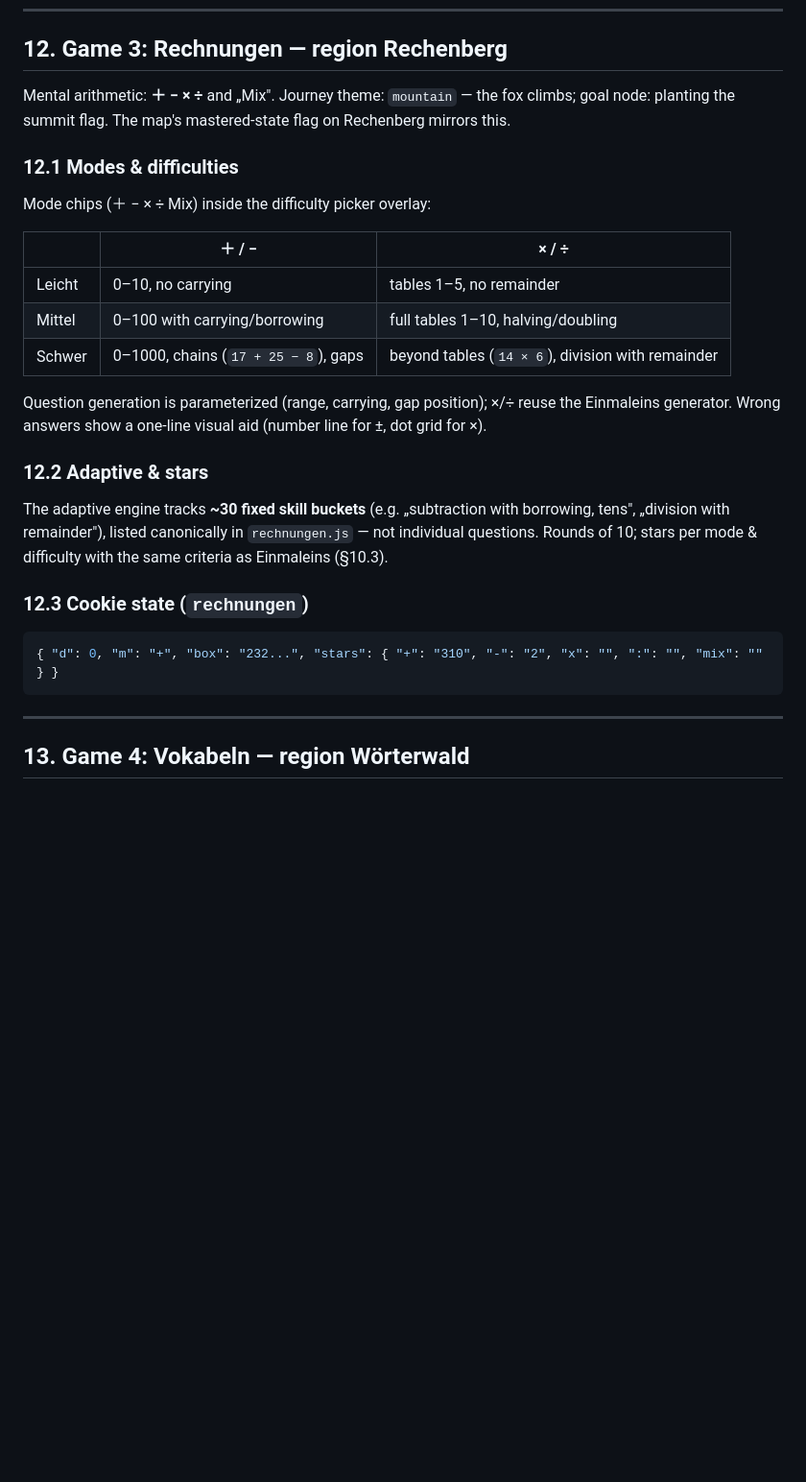
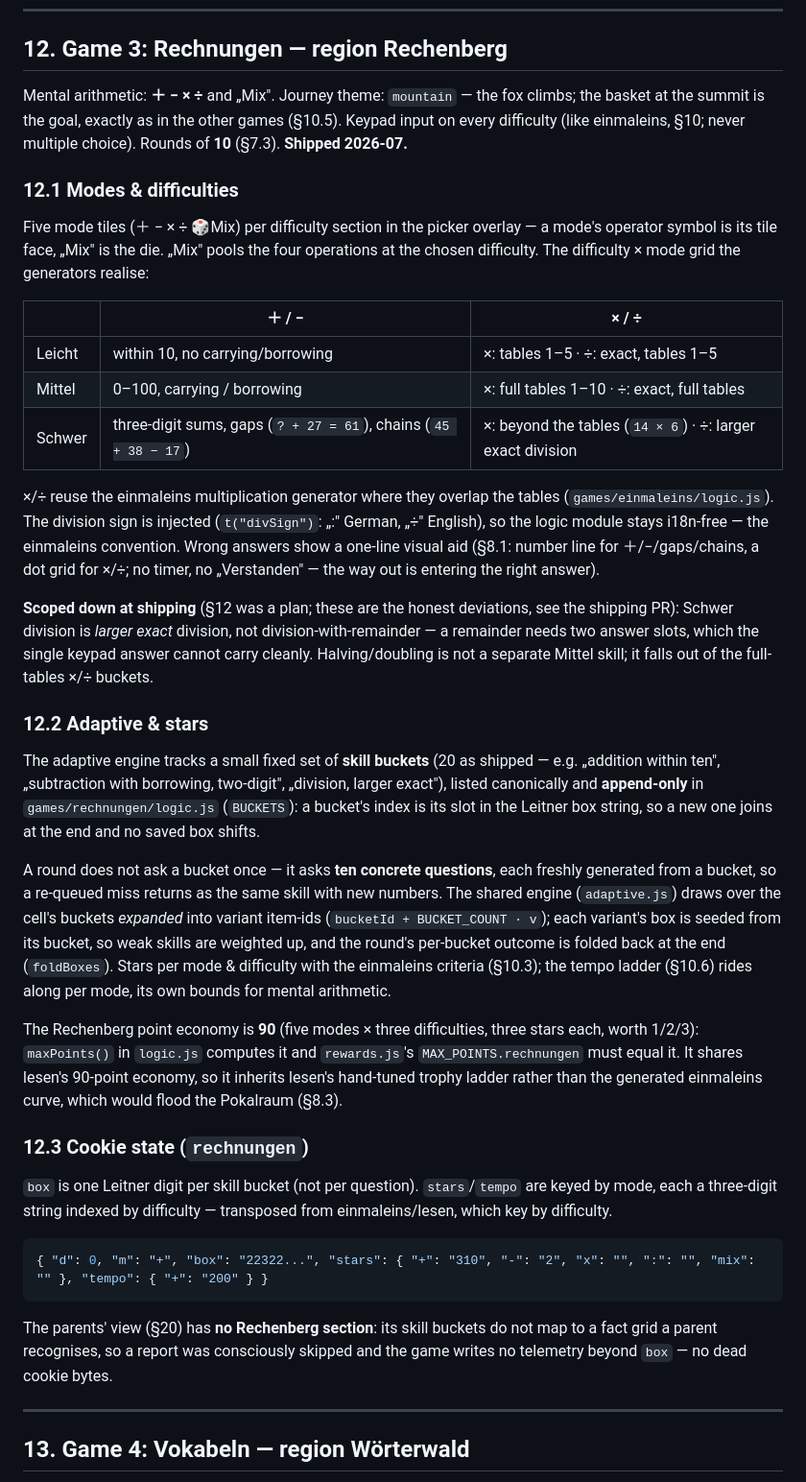
Before and after one commit to martinus/schlaufuchs, a Markdown page: docs/SPEC.md, the part around the change. Shown at 96% size. Drawn GitHub-style; blank space fills up the shorter version.

Commit message:
docs: describe Rechnungen as shipped (§12), update CLAUDE.md
Rewrite SPEC §12 to what shipped: the mode/difficulty grid, the skill-bucket +
variant-expansion model, the aids, the 90-point economy, the transposed cookie
shape, and the honest scope-downs (Schwer division is larger-exact, not
with-remainder; no parents section). CLAUDE.md: rechnungen joins the "fully
implemented" list, the play-rechnungen.js driver gets its paragraph, and the
MAX_POINTS guess note now names only the two unbuilt games.

Co-Authored-By: Claude Fable 5 <noreply@anthropic.com>
Claude-Session: https://claude.ai/code/session_01YPkLhWYZZMTyk3F7ZySYoD

````diff
--- a/docs/SPEC.md
+++ b/docs/SPEC.md
@@ -1315,36 +1315,73 @@ progress display. Requires a physical keyboard (friendly hint otherwise).
 
 ## 12. Game 3: Rechnungen — region **Rechenberg**
 
-Mental arithmetic: **＋ − × ÷** and „Mix". Journey theme: `mountain` — the
-fox climbs; goal node: planting the summit flag. The map's mastered-state
-flag on Rechenberg mirrors this.
+Mental arithmetic: **＋ − × ÷** and „Mix". Journey theme: `mountain` — the fox
+climbs; the basket at the summit is the goal, exactly as in the other games
+(§10.5). Keypad input on every difficulty (like einmaleins, §10; never multiple
+choice). Rounds of **10** (§7.3). **Shipped 2026-07.**
 
 ### 12.1 Modes & difficulties
 
-Mode chips (＋ − × ÷ Mix) inside the difficulty picker overlay:
+Five mode tiles (＋ − × ÷ 🎲Mix) per difficulty section in the picker overlay —
+a mode's operator symbol is its tile face, „Mix" is the die. „Mix" pools the
+four operations at the chosen difficulty. The difficulty × mode grid the
+generators realise:
 
 | | ＋ / − | × / ÷ |
 |---|---|---|
-| Leicht | 0–10, no carrying | tables 1–5, no remainder |
-| Mittel | 0–100 with carrying/borrowing | full tables 1–10, halving/doubling |
-| Schwer | 0–1000, chains (`17 + 25 − 8`), gaps | beyond tables (`14 × 6`), division with remainder |
-
-Question generation is parameterized (range, carrying, gap position); ×/÷
-reuse the Einmaleins generator. Wrong answers show a one-line visual aid
-(number line for ±, dot grid for ×).
+| Leicht | within 10, no carrying/borrowing | ×: tables 1–5 · ÷: exact, tables 1–5 |
+| Mittel | 0–100, carrying / borrowing | ×: full tables 1–10 · ÷: exact, full tables |
+| Schwer | three-digit sums, gaps (`? + 27 = 61`), chains (`45 + 38 − 17`) | ×: beyond the tables (`14 × 6`) · ÷: larger exact division |
+
+×/÷ reuse the einmaleins multiplication generator where they overlap the tables
+(`games/einmaleins/logic.js`). The division sign is injected (`t("divSign")`:
+„:" German, „÷" English), so the logic module stays i18n-free — the einmaleins
+convention. Wrong answers show a one-line visual aid (§8.1: number line for
+＋/−/gaps/chains, a dot grid for ×/÷; no timer, no „Verstanden" — the way out is
+entering the right answer).
+
+**Scoped down at shipping** (§12 was a plan; these are the honest deviations,
+see the shipping PR): Schwer division is *larger exact* division, not
+division-with-remainder — a remainder needs two answer slots, which the single
+keypad answer cannot carry cleanly. Halving/doubling is not a separate Mittel
+skill; it falls out of the full-tables ×/÷ buckets.
 
 ### 12.2 Adaptive & stars
 
-The adaptive engine tracks **~30 fixed skill buckets** (e.g. „subtraction
-with borrowing, tens", „division with remainder"), listed canonically in
-`rechnungen.js` — not individual questions. Rounds of 10; stars per mode &
-difficulty with the same criteria as Einmaleins (§10.3).
+The adaptive engine tracks a small fixed set of **skill buckets** (20 as
+shipped — e.g. „addition within ten", „subtraction with borrowing, two-digit",
+„division, larger exact"), listed canonically and **append-only** in
+`games/rechnungen/logic.js` (`BUCKETS`): a bucket's index is its slot in the
+Leitner box string, so a new one joins at the end and no saved box shifts.
+
+A round does not ask a bucket once — it asks **ten concrete questions**, each
+freshly generated from a bucket, so a re-queued miss returns as the same skill
+with new numbers. The shared engine (`adaptive.js`) draws over the cell's
+buckets *expanded* into variant item-ids (`bucketId + BUCKET_COUNT · v`); each
+variant's box is seeded from its bucket, so weak skills are weighted up, and the
+round's per-bucket outcome is folded back at the end (`foldBoxes`). Stars per
+mode & difficulty with the einmaleins criteria (§10.3); the tempo ladder (§10.6)
+rides along per mode, its own bounds for mental arithmetic.
+
+The Rechenberg point economy is **90** (five modes × three difficulties, three
+stars each, worth 1/2/3): `maxPoints()` in `logic.js` computes it and
+`rewards.js`'s `MAX_POINTS.rechnungen` must equal it. It shares lesen's 90-point
+economy, so it inherits lesen's hand-tuned trophy ladder rather than the
+generated einmaleins curve, which would flood the Pokalraum (§8.3).
 
 ### 12.3 Cookie state (`rechnungen`)
 
+`box` is one Leitner digit per skill bucket (not per question). `stars`/`tempo`
+are keyed by mode, each a three-digit string indexed by difficulty — transposed
+from einmaleins/lesen, which key by difficulty.
+
 ```json
-{ "d": 0, "m": "+", "box": "232...", "stars": { "+": "310", "-": "2", "x": "", ":": "", "mix": "" } }
+{ "d": 0, "m": "+", "box": "22322...", "stars": { "+": "310", "-": "2", "x": "", ":": "", "mix": "" }, "tempo": { "+": "200" } }
 ```
+
+The parents' view (§20) has **no Rechenberg section**: its skill buckets do not
+map to a fact grid a parent recognises, so a report was consciously skipped and
+the game writes no telemetry beyond `box` — no dead cookie bytes.
 
 ---
 
````
Also changed, not shown: CLAUDE.md (+20 -8 lines).
